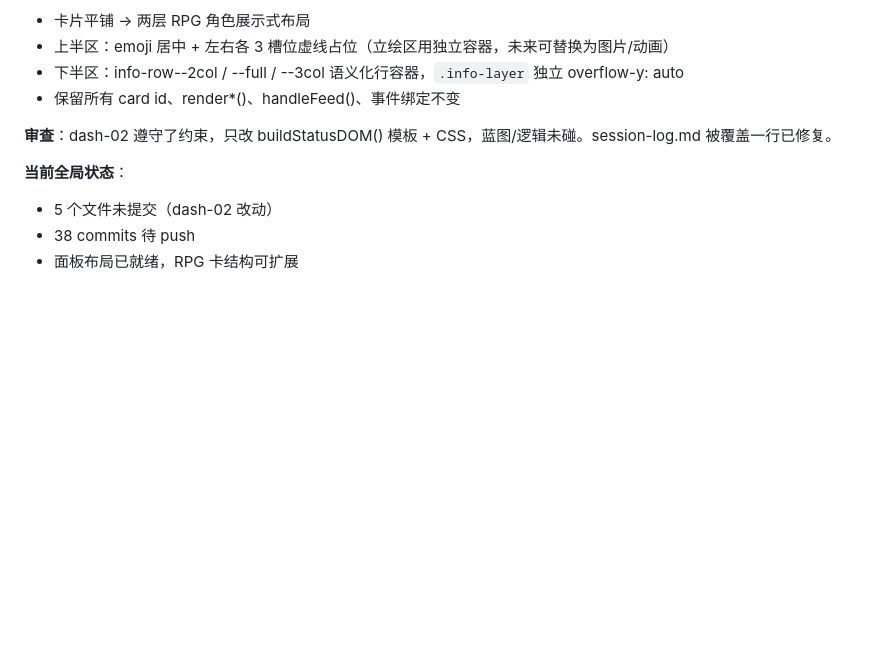
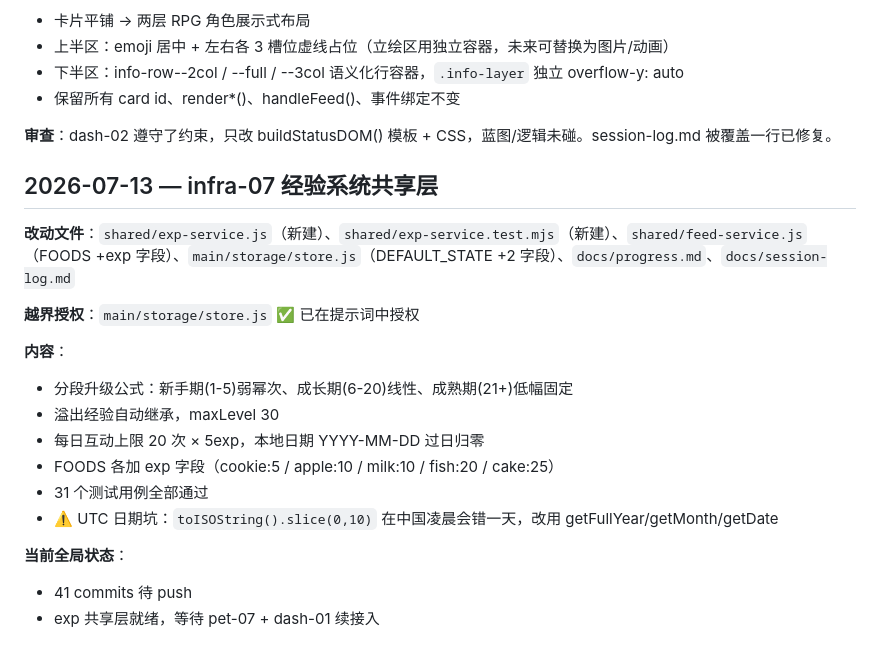
Before and after one commit to qiuku30/desktop-pet, a Markdown page: PROJECT_BRIEF.md, the part around the change. GitHub-like rendering; blank space fills up the shorter version.

Commit message:
docs: sync PROJECT_BRIEF for infra-07 exp system

```diff
--- a/PROJECT_BRIEF.md
+++ b/PROJECT_BRIEF.md
@@ -230,7 +230,20 @@ GitHub：https://github.com/qiuku30/desktop-pet
 
 **审查**：dash-02 遵守了约束，只改 buildStatusDOM() 模板 + CSS，蓝图/逻辑未碰。session-log.md 被覆盖一行已修复。
 
+## 2026-07-13 — infra-07 经验系统共享层
+
+**改动文件**：`shared/exp-service.js`（新建）、`shared/exp-service.test.mjs`（新建）、`shared/feed-service.js`（FOODS +exp 字段）、`main/storage/store.js`（DEFAULT_STATE +2 字段）、`docs/progress.md`、`docs/session-log.md`
+
+**越界授权**：`main/storage/store.js` ✅ 已在提示词中授权
+
+**内容**：
+- 分段升级公式：新手期(1-5)弱幂次、成长期(6-20)线性、成熟期(21+)低幅固定
+- 溢出经验自动继承，maxLevel 30
+- 每日互动上限 20 次 × 5exp，本地日期 YYYY-MM-DD 过日归零
+- FOODS 各加 exp 字段（cookie:5 / apple:10 / milk:10 / fish:20 / cake:25）
+- 31 个测试用例全部通过
+- ⚠️ UTC 日期坑：`toISOString().slice(0,10)` 在中国凌晨会错一天，改用 getFullYear/getMonth/getDate
+
 **当前全局状态**：
-- 5 个文件未提交（dash-02 改动）
-- 38 commits 待 push
-- 面板布局已就绪，RPG 卡结构可扩展
+- 41 commits 待 push
+- exp 共享层就绪，等待 pet-07 + dash-01 续接入
```
